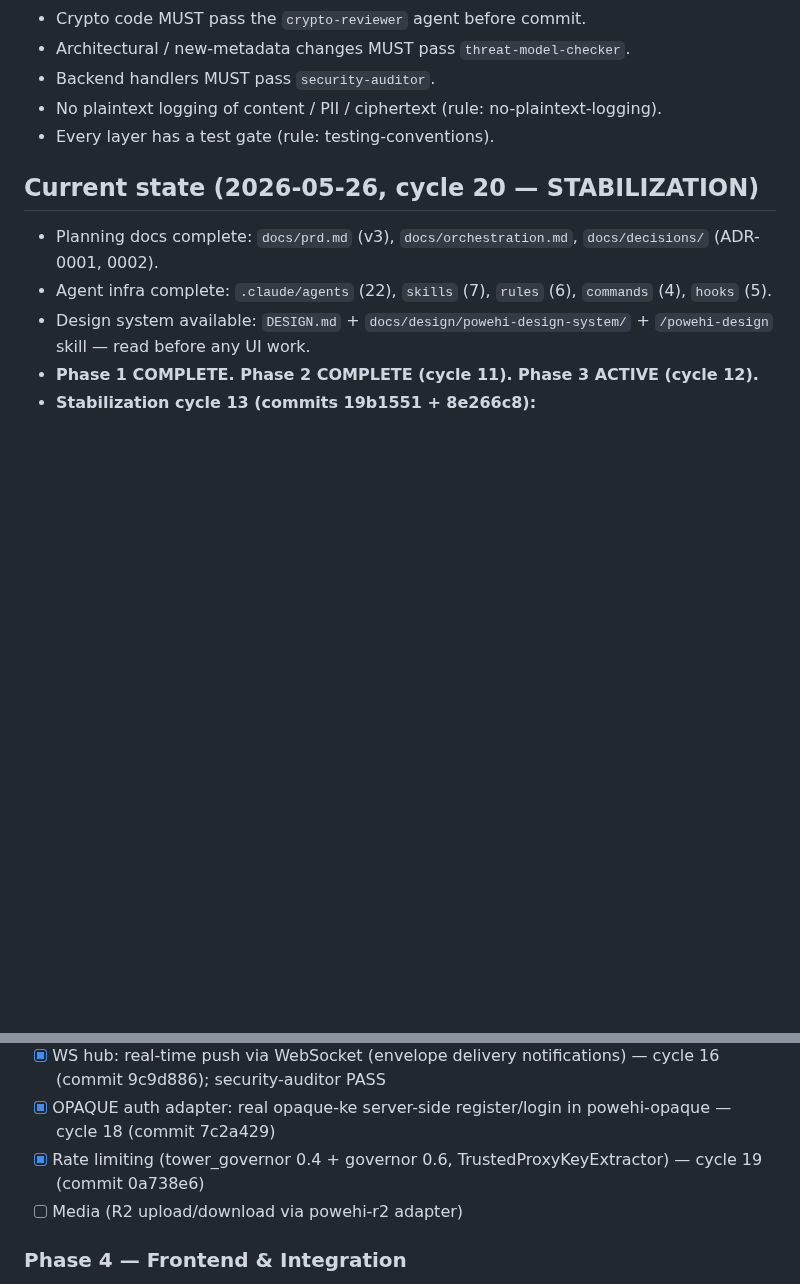
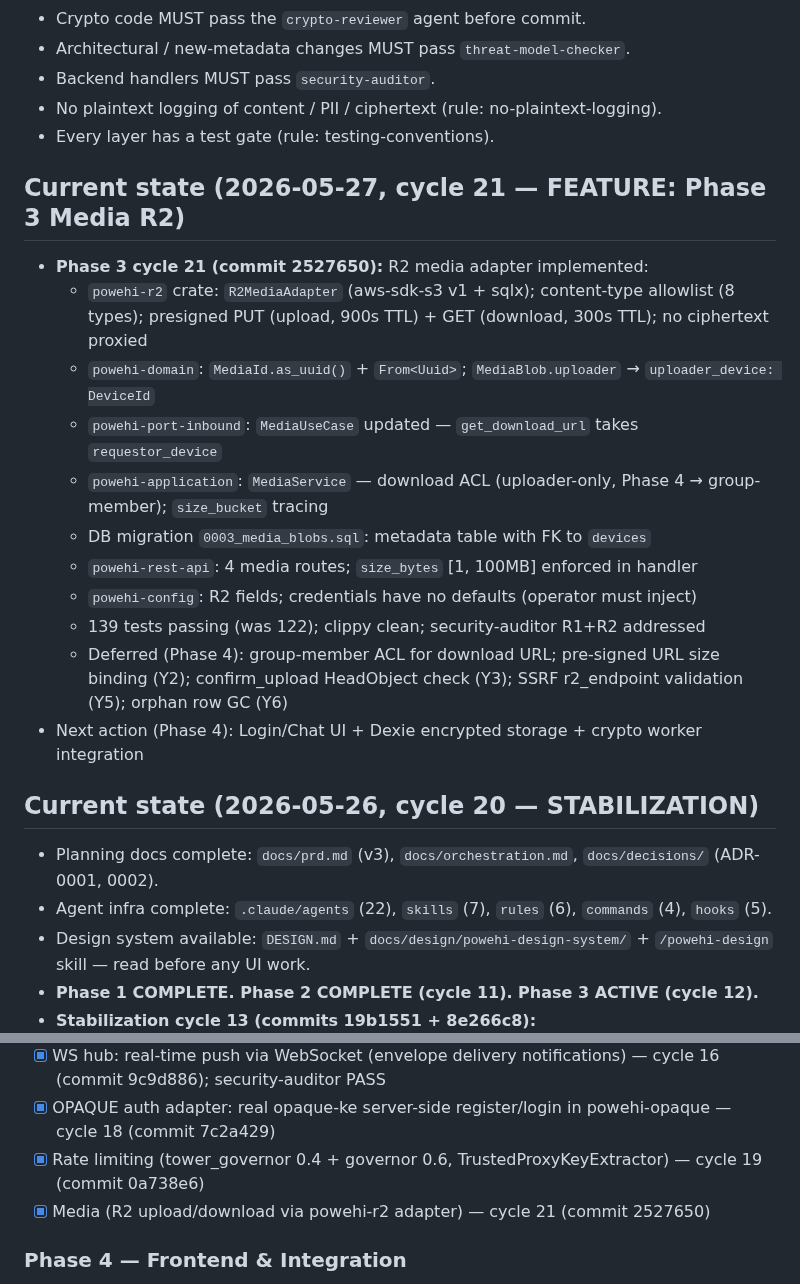
Before and after one commit to yusa-imit/powehi, a Markdown page: .claude/memory/project-context.md, 2 parts joined by grey strips. Rendered like a GitHub page; blank space fills up the shorter version.

Commit message:
chore: update session memory — Phase 3 cycle 21 (R2 media adapter)
Co-Authored-By: Claude Sonnet 4.6 <noreply@anthropic.com>

```diff
--- a/.claude/memory/project-context.md
+++ b/.claude/memory/project-context.md
@@ -16,6 +16,20 @@ backend + React 19 / WASM frontend + 3-tier multi-region infra. Protocols: MLS
 - Backend handlers MUST pass `security-auditor`.
 - No plaintext logging of content / PII / ciphertext (rule: no-plaintext-logging).
 - Every layer has a test gate (rule: testing-conventions).
+
+## Current state (2026-05-27, cycle 21 — FEATURE: Phase 3 Media R2)
+- **Phase 3 cycle 21 (commit 2527650):** R2 media adapter implemented:
+  - `powehi-r2` crate: `R2MediaAdapter` (aws-sdk-s3 v1 + sqlx); content-type allowlist (8 types);
+    presigned PUT (upload, 900s TTL) + GET (download, 300s TTL); no ciphertext proxied
+  - `powehi-domain`: `MediaId.as_uuid()` + `From<Uuid>`; `MediaBlob.uploader` → `uploader_device: DeviceId`
+  - `powehi-port-inbound`: `MediaUseCase` updated — `get_download_url` takes `requestor_device`
+  - `powehi-application`: `MediaService` — download ACL (uploader-only, Phase 4 → group-member); `size_bucket` tracing
+  - DB migration `0003_media_blobs.sql`: metadata table with FK to `devices`
+  - `powehi-rest-api`: 4 media routes; `size_bytes` [1, 100MB] enforced in handler
+  - `powehi-config`: R2 fields; credentials have no defaults (operator must inject)
+  - 139 tests passing (was 122); clippy clean; security-auditor R1+R2 addressed
+  - Deferred (Phase 4): group-member ACL for download URL; pre-signed URL size binding (Y2); confirm_upload HeadObject check (Y3); SSRF r2_endpoint validation (Y5); orphan row GC (Y6)
+- Next action (Phase 4): Login/Chat UI + Dexie encrypted storage + crypto worker integration
 
 ## Current state (2026-05-26, cycle 20 — STABILIZATION)
 - Planning docs complete: `docs/prd.md` (v3), `docs/orchestration.md`, `docs/decisions/` (ADR-0001, 0002).
@@ -134,7 +148,7 @@ backend + React 19 / WASM frontend + 3-tier multi-region infra. Protocols: MLS
 - [x] WS hub: real-time push via WebSocket (envelope delivery notifications) — cycle 16 (commit 9c9d886); security-auditor PASS
 - [x] OPAQUE auth adapter: real opaque-ke server-side register/login in powehi-opaque — cycle 18 (commit 7c2a429)
 - [x] Rate limiting (tower_governor 0.4 + governor 0.6, TrustedProxyKeyExtractor) — cycle 19 (commit 0a738e6)
-- [ ] Media (R2 upload/download via powehi-r2 adapter)
+- [x] Media (R2 upload/download via powehi-r2 adapter) — cycle 21 (commit 2527650)
 
 ### Phase 4 — Frontend & Integration
 - [ ] Login/Chat UI; Dexie encrypted storage; crypto worker; Service Worker push; Playwright E2E; bundle budget (<200KB init, <800KB WASM)
```
